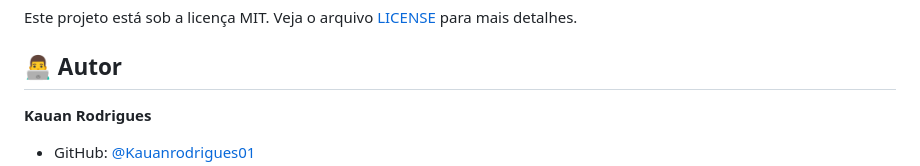
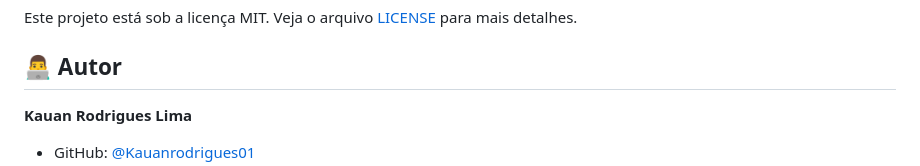
Before and after one commit to Kauanrodrigues01/checkout-mercado-pago, a Markdown page: README.md, the part around one of its changes. Drawn GitHub-style.

```diff
--- a/README.md
+++ b/README.md
@@ -288,5 +288,6 @@ Este projeto está sob a licença MIT. Veja o arquivo [LICENSE](LICENSE) para ma
 
 ## 👨‍💻 Autor
 
-**Kauan Rodrigues**
+**Kauan Rodrigues Lima**
+
 - GitHub: [@Kauanrodrigues01](https://github.com/Kauanrodrigues01)
```
Also changed, not shown: other parts of README.md (+1 -0 lines).
